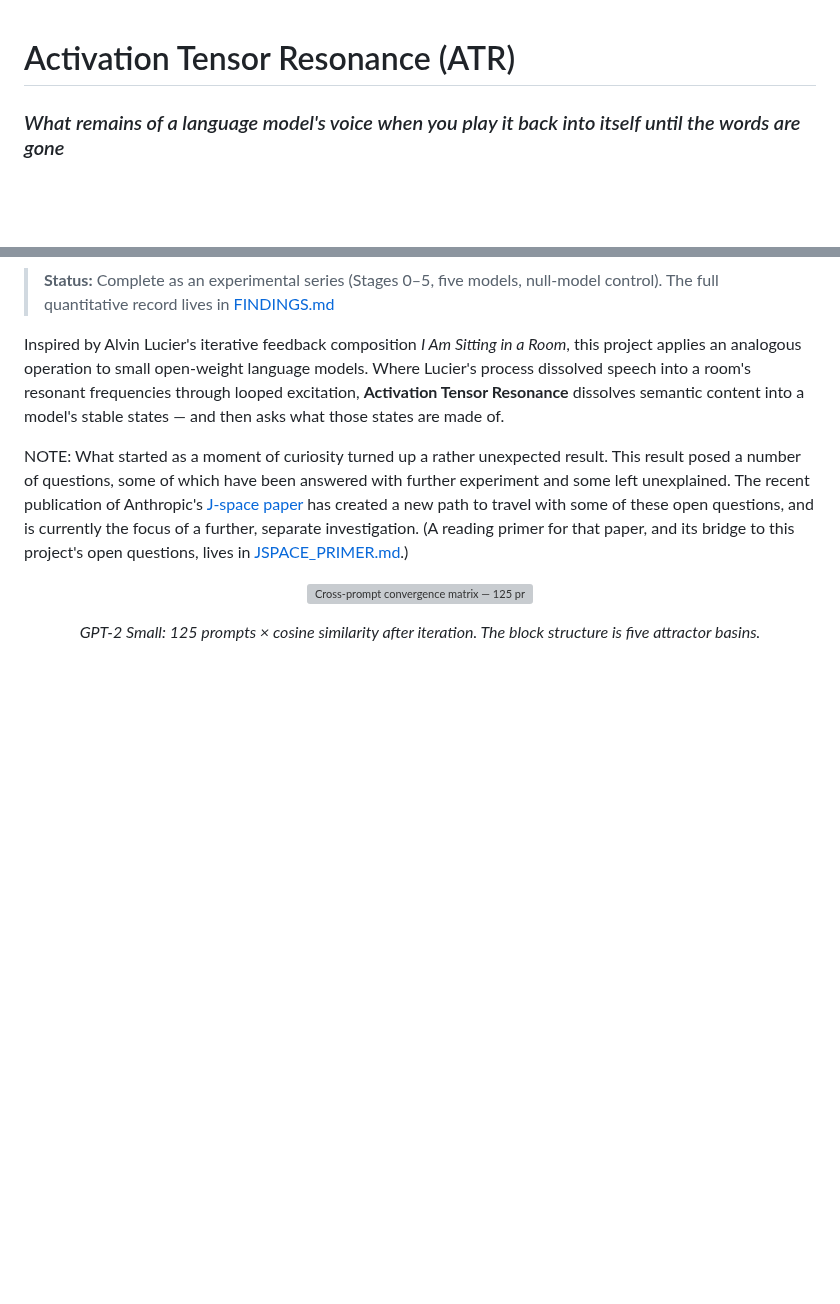
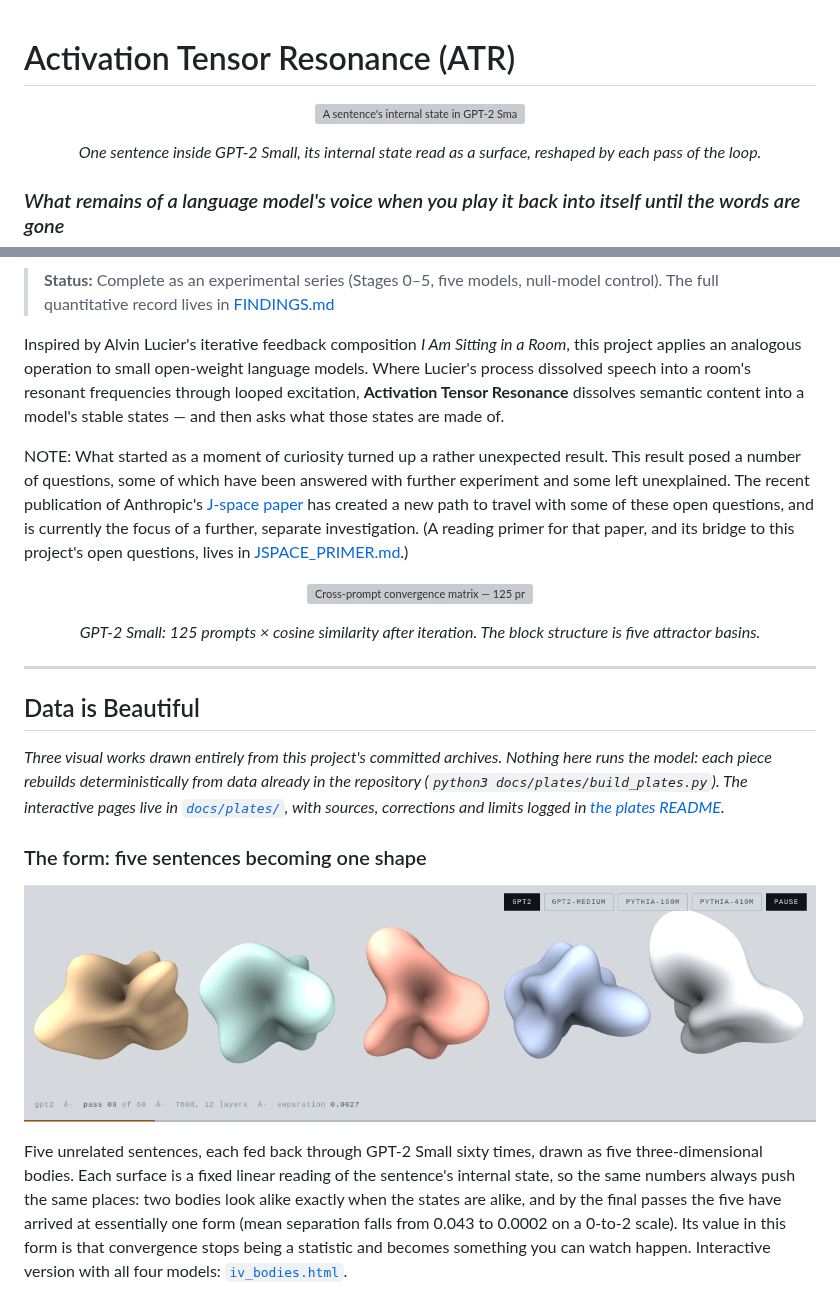
Before and after one commit to earlyprototype/lucier-gpt2-activ-tensor-reson-experiments, a Markdown page: README.md, 2 parts joined by grey strips. Rendered like a GitHub page; pictures changed too: docs/assets/plates/bodies_frieze.png (added); blank space fills up the shorter version; grey boxes are pictures that could not be loaded.

```diff
--- a/README.md
+++ b/README.md
@@ -1,4 +1,10 @@
 # Activation Tensor Resonance (ATR)
+
+<p align="center">
+  <img src="docs/assets/plates/atr_form.gif" width="260" alt="A sentence's internal state in GPT-2 Small, read as a three-dimensional surface, deforming as the loop feeds it back through the model"/>
+</p>
+
+<p align="center"><em>One sentence inside GPT-2 Small, its internal state read as a surface, reshaped by each pass of the loop.</em></p>
 
 ### *What remains of a language model's voice when you play it back into itself until the words are gone*
 
@@ -13,3 +19,18 @@ NOTE: What started as a moment of curiosity turned up a rather unexpected result
 </p>
 
 <p align="center"><em>GPT-2 Small: 125 prompts × cosine similarity after iteration. The block structure is five attractor basins.</em></p>
+
+---
+
+## Data is Beautiful
+
+*Three visual works drawn entirely from this project's committed archives. Nothing here runs the model: each piece rebuilds deterministically from data already in the repository (`python3 docs/plates/build_plates.py`). The interactive pages live in [`docs/plates/`](docs/plates/), with sources, corrections and limits logged in [the plates README](docs/plates/README.md).*
+
+### The form: five sentences becoming one shape
+
+<p align="center">
+  <img src="docs/assets/plates/bodies_frieze.png" alt="Five sentences rendered as five deforming three-dimensional bodies, converging toward one shape in GPT-2 Small" width="800"/>
+</p>
+
+Five unrelated sentences, each fed back through GPT-2 Small sixty times, drawn as five three-dimensional bodies. Each surface is a fixed linear reading of the sentence's internal state, so the same numbers always push the same places: two bodies look alike exactly when the states are alike, and by the final passes the five have arrived at essentially one form (mean separation falls from 0.043 to 0.0002 on a 0-to-2 scale). Its value in this form is that convergence stops being a statistic and becomes something you can watch happen. Interactive version with all four models: [`iv_bodies.html`](docs/plates/iv_bodies.html).
+
```
Also changed, not shown: other parts of README.md (+15 -0 lines), docs/assets/plates/dissolving_river.png (added), docs/assets/plates/head_spectra_grid.png (added), 1 other file.
